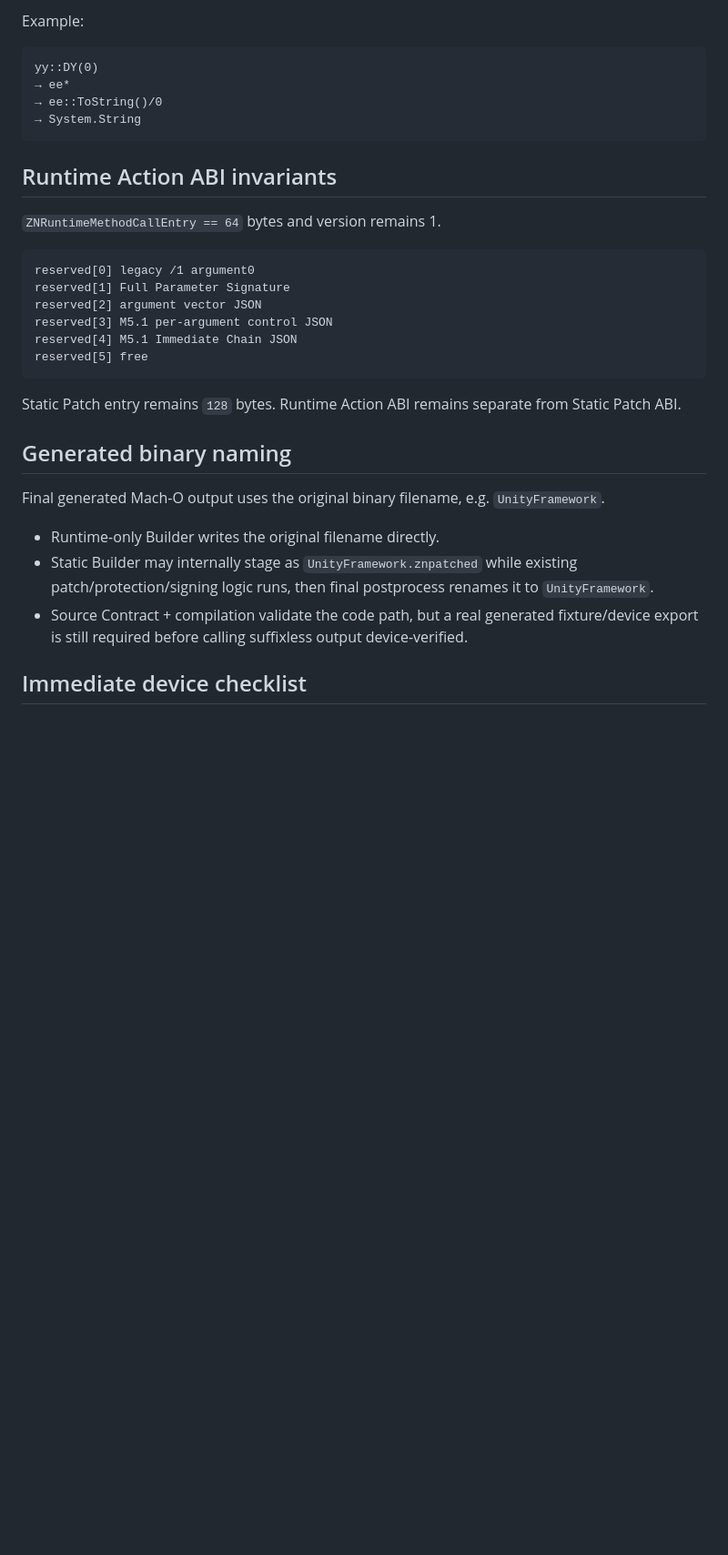
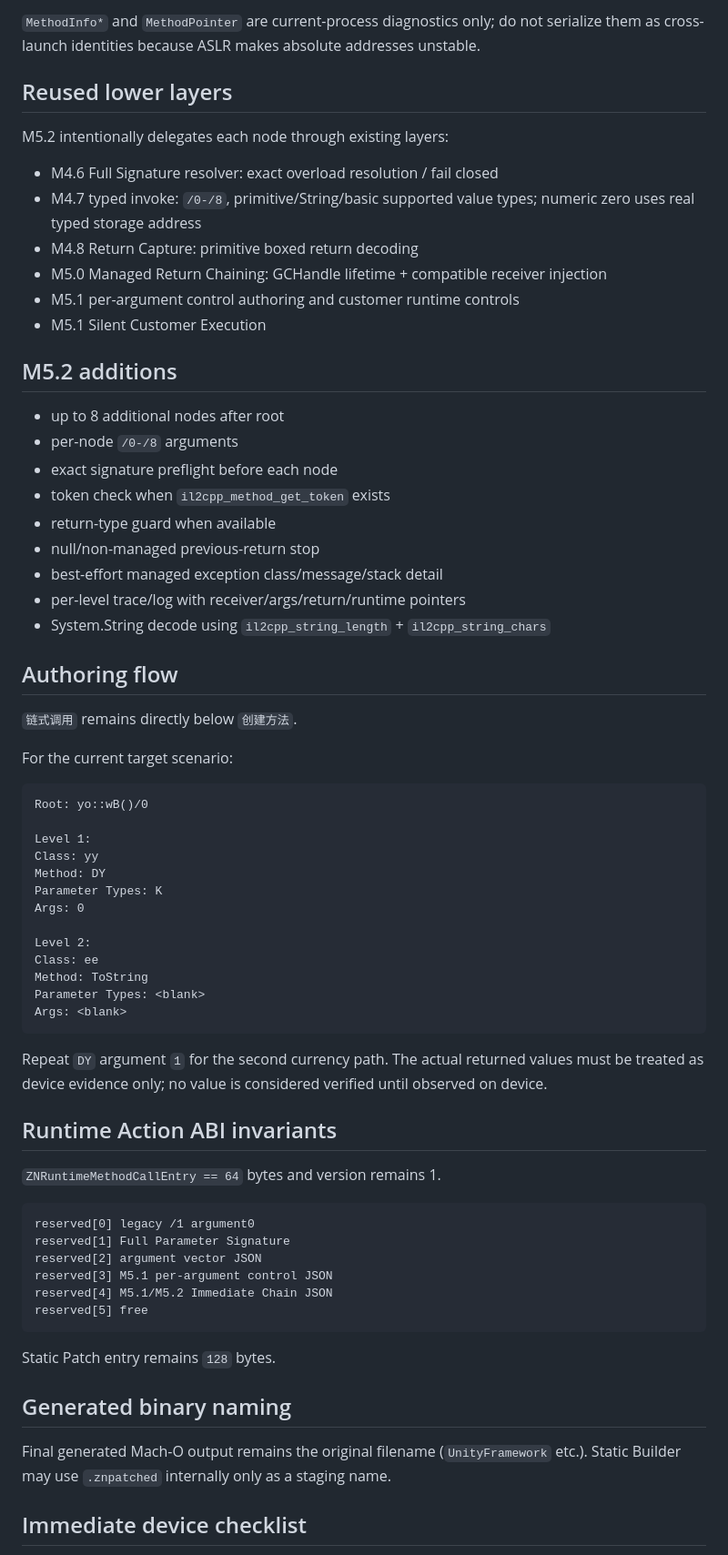
Before and after one commit to a7987083/UnitXP_SP3-Moonstone, a Markdown page: HANDOFF.md, the part around one of its changes. Shown at 91% size. GitHub-like rendering; blank space fills up the shorter version.

````diff
--- a/HANDOFF.md
+++ b/HANDOFF.md
@@ -72,13 +74,53 @@ Primary action
 ```
 
-Example:
+`MethodInfo*` and `MethodPointer` are current-process diagnostics only; do not serialize them as cross-launch identities because ASLR makes absolute addresses unstable.
+
+## Reused lower layers
+
+M5.2 intentionally delegates each node through existing layers:
+
+- M4.6 Full Signature resolver: exact overload resolution / fail closed
+- M4.7 typed invoke: `/0-/8`, primitive/String/basic supported value types; numeric zero uses real typed storage address
+- M4.8 Return Capture: primitive boxed return decoding
+- M5.0 Managed Return Chaining: GCHandle lifetime + compatible receiver injection
+- M5.1 per-argument control authoring and customer runtime controls
+- M5.1 Silent Customer Execution
+
+## M5.2 additions
+
+- up to 8 additional nodes after root
+- per-node `/0-/8` arguments
+- exact signature preflight before each node
+- token check when `il2cpp_method_get_token` exists
+- return-type guard when available
+- null/non-managed previous-return stop
+- best-effort managed exception class/message/stack detail
+- per-level trace/log with receiver/args/return/runtime pointers
+- System.String decode using `il2cpp_string_length` + `il2cpp_string_chars`
+
+## Authoring flow
+
+`链式调用` remains directly below `创建方法`.
+
+For the current target scenario:
 
 ```text
-yy::DY(0)
-→ ee*
-→ ee::ToString()/0
-→ System.String
+Root: yo::wB()/0
+
+Level 1:
+Class: yy
+Method: DY
+Parameter Types: K
+Args: 0
+
+Level 2:
+Class: ee
+Method: ToString
+Parameter Types: <blank>
+Args: <blank>
 ```
+
+Repeat `DY` argument `1` for the second currency path. The actual returned values must be treated as device evidence only; no value is considered verified until observed on device.
 
 ## Runtime Action ABI invariants
 
@@ -89,19 +131,15 @@ reserved[0] legacy /1 argument0
 reserved[1] Full Parameter Signature
 reserved[2] argument vector JSON
 reserved[3] M5.1 per-argument control JSON
-reserved[4] M5.1 Immediate Chain JSON
+reserved[4] M5.1/M5.2 Immediate Chain JSON
 reserved[5] free
 ```
 
-Static Patch entry remains `128` bytes. Runtime Action ABI remains separate from Static Patch ABI.
+Static Patch entry remains `128` bytes.
 
 ## Generated binary naming
 
-Final generated Mach-O output uses the original binary filename, e.g. `UnityFramework`.
-
-- Runtime-only Builder writes the original filename directly.
-- Static Builder may internally stage as `UnityFramework.znpatched` while existing patch/protection/signing logic runs, then final postprocess renames it to `UnityFramework`.
-- Source Contract + compilation validate the code path, but a real generated fixture/device export is still required before calling suffixless output device-verified.
+Final generated Mach-O output remains the original filename (`UnityFramework` etc.). Static Builder may use `.znpatched` internally only as a staging name.
 
 ## Immediate device checklist
 
````
Also changed, not shown: other parts of HANDOFF.md (+53 -48 lines).
